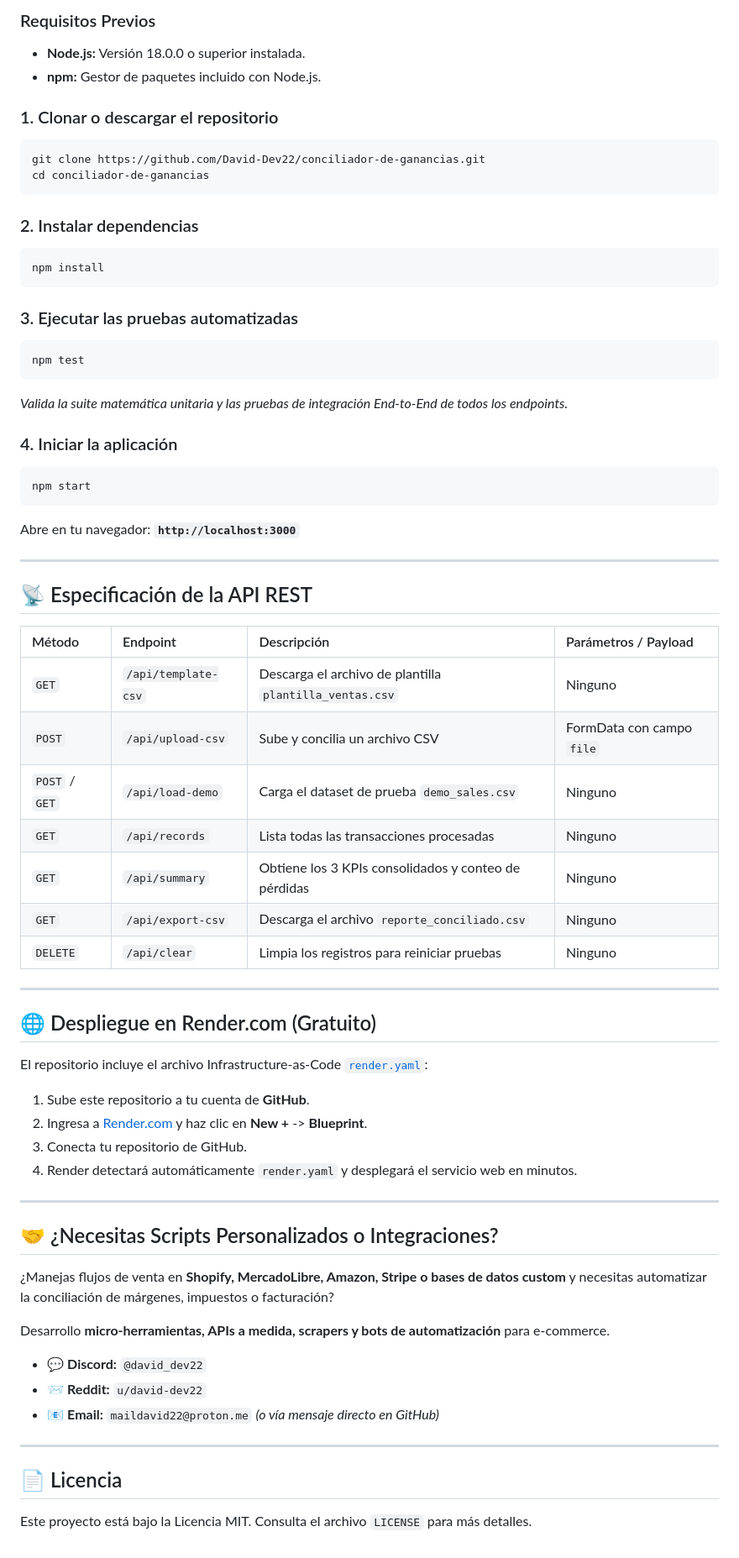
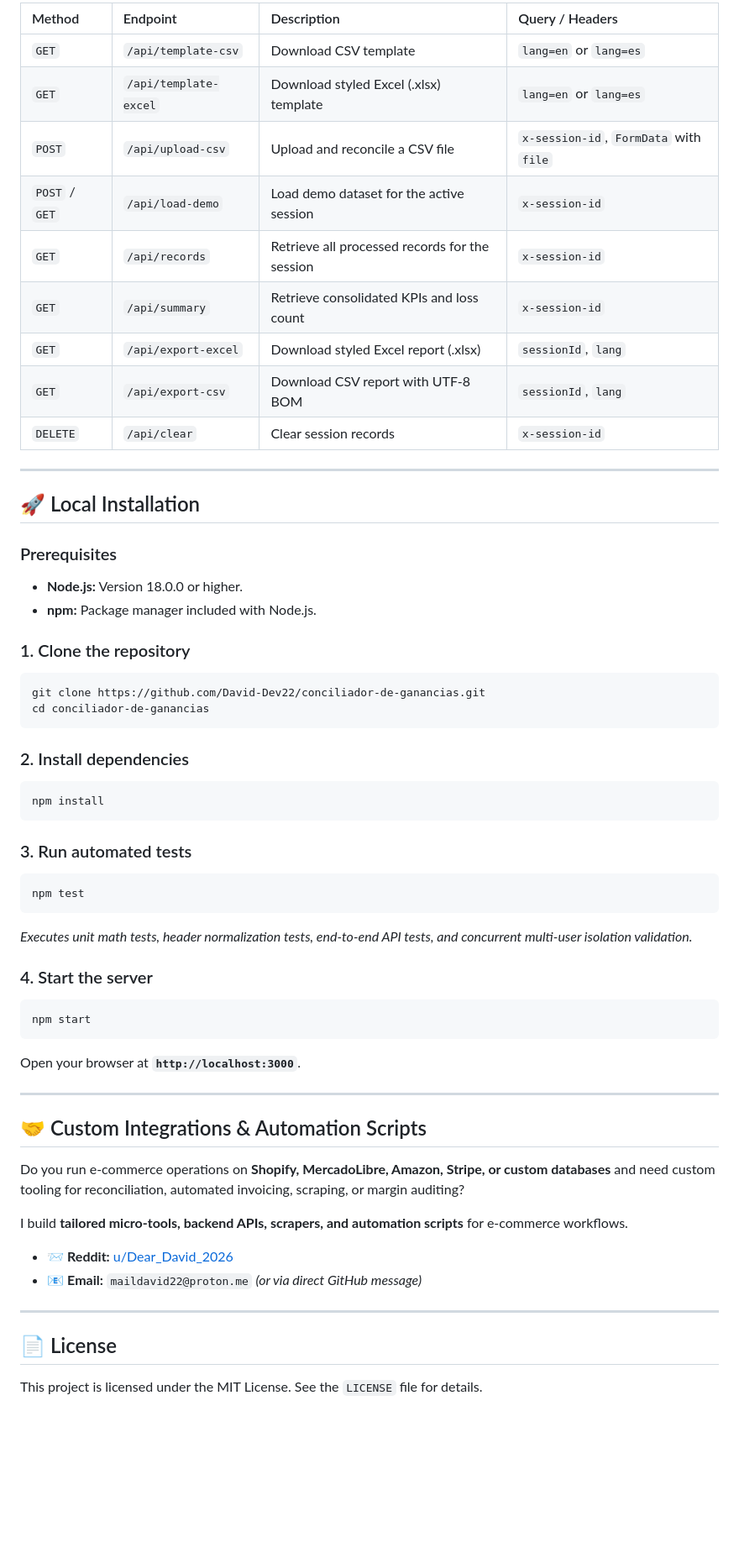
Before and after one commit to David-Dev22/ecommerce-profit-reconciler, a Markdown page: README.md, the part around one of its changes. Shown at 84% size. GitHub-like rendering; blank space fills up the shorter version.

````diff
--- a/README.md
+++ b/README.md
@@ -61,70 +65,60 @@ Muchos vendedores en **Shopify, Stripe, MercadoLibre, Amazon o WooCommerce** cal
 
-### Requisitos Previos
-- **Node.js:** Versión 18.0.0 o superior instalada.
-- **npm:** Gestor de paquetes incluido con Node.js.
+| Method | Endpoint | Description | Query / Headers |
+| :--- | :--- | :--- | :--- |
+| `GET` | `/api/template-csv` | Download CSV template | `lang=en` or `lang=es` |
+| `GET` | `/api/template-excel` | Download styled Excel (.xlsx) template | `lang=en` or `lang=es` |
+| `POST` | `/api/upload-csv` | Upload and reconcile a CSV file | `x-session-id`, `FormData` with `file` |
+| `POST` / `GET` | `/api/load-demo` | Load demo dataset for the active session | `x-session-id` |
+| `GET` | `/api/records` | Retrieve all processed records for the session | `x-session-id` |
+| `GET` | `/api/summary` | Retrieve consolidated KPIs and loss count | `x-session-id` |
+| `GET` | `/api/export-excel` | Download styled Excel report (.xlsx) | `sessionId`, `lang` |
+| `GET` | `/api/export-csv` | Download CSV report with UTF-8 BOM | `sessionId`, `lang` |
+| `DELETE` | `/api/clear` | Clear session records | `x-session-id` |
 
-### 1. Clonar o descargar el repositorio
+---
+
+## 🚀 Local Installation
+
+### Prerequisites
+- **Node.js:** Version 18.0.0 or higher.
+- **npm:** Package manager included with Node.js.
+
+### 1. Clone the repository
 ```bash
 git clone https://github.com/David-Dev22/conciliador-de-ganancias.git
 cd conciliador-de-ganancias
 ```
 
-### 2. Instalar dependencias
+### 2. Install dependencies
 ```bash
 npm install
 ```
 
-### 3. Ejecutar las pruebas automatizadas
+### 3. Run automated tests
 ```bash
 npm test
 ```
-*Valida la suite matemática unitaria y las pruebas de integración End-to-End de todos los endpoints.*
+*Executes unit math tests, header normalization tests, end-to-end API tests, and concurrent multi-user isolation validation.*
 
-### 4. Iniciar la aplicación
+### 4. Start the server
 ```bash
 npm start
 ```
-Abre en tu navegador: **`http://localhost:3000`**
+Open your browser at **`http://localhost:3000`**.
 
 ---
 
-## 📡 Especificación de la API REST
+## 🤝 Custom Integrations & Automation Scripts
 
-| Método | Endpoint | Descripción | Parámetros / Payload |
-| :--- | :--- | :--- | :--- |
-| `GET` | `/api/template-csv` | Descarga el archivo de plantilla `plantilla_ventas.csv` | Ninguno |
-| `POST` | `/api/upload-csv` | Sube y concilia un archivo CSV | FormData con campo `file` |
-| `POST` / `GET` | `/api/load-demo` | Carga el dataset de prueba `demo_sales.csv` | Ninguno |
-| `GET` | `/api/records` | Lista todas las transacciones procesadas | Ninguno |
-| `GET` | `/api/summary` | Obtiene los 3 KPIs consolidados y conteo de pérdidas | Ninguno |
-| `GET` | `/api/export-csv` | Descarga el archivo `reporte_conciliado.csv` | Ninguno |
-| `DELETE` | `/api/clear` | Limpia los registros para reiniciar pruebas | Ninguno |
+Do you run e-commerce operations on **Shopify, MercadoLibre, Amazon, Stripe, or custom databases** and need custom tooling for reconciliation, automated invoicing, scraping, or margin auditing?
+
+I build **tailored micro-tools, backend APIs, scrapers, and automation scripts** for e-commerce workflows.
+
+- 📨 **Reddit:** [u/Dear_David_2026](https://reddit.com/user/Dear_David_2026)
+- 📧 **Email:** `maildavid22@proton.me` *(or via direct GitHub message)*
 
 ---
 
-## 🌐 Despliegue en Render.com (Gratuito)
+## 📄 License
 
-El repositorio incluye el archivo Infrastructure-as-Code [`render.yaml`](./render.yaml):
-
-1. Sube este repositorio a tu cuenta de **GitHub**.
-2. Ingresa a [Render.com](https://render.com/) y haz clic en **New +** -> **Blueprint**.
-3. Conecta tu repositorio de GitHub.
-4. Render detectará automáticamente `render.yaml` y desplegará el servicio web en minutos.
-
----
-
-## 🤝 ¿Necesitas Scripts Personalizados o Integraciones?
-
-¿Manejas flujos de venta en **Shopify, MercadoLibre, Amazon, Stripe o bases de datos custom** y necesitas automatizar la conciliación de márgenes, impuestos o facturación?
-
-Desarrollo **micro-herramientas, APIs a medida, scrapers y bots de automatización** para e-commerce.
-
-- 💬 **Discord:** `@david_dev22`
-- 📨 **Reddit:** `u/david-dev22`
-- 📧 **Email:** `maildavid22@proton.me` *(o vía mensaje directo en GitHub)*
-
----
-
-## 📄 Licencia
-
-Este proyecto está bajo la Licencia MIT. Consulta el archivo `LICENSE` para más detalles.
+This project is licensed under the MIT License. See the `LICENSE` file for details.
````
Also changed, not shown: other parts of README.md (+43 -39 lines).
